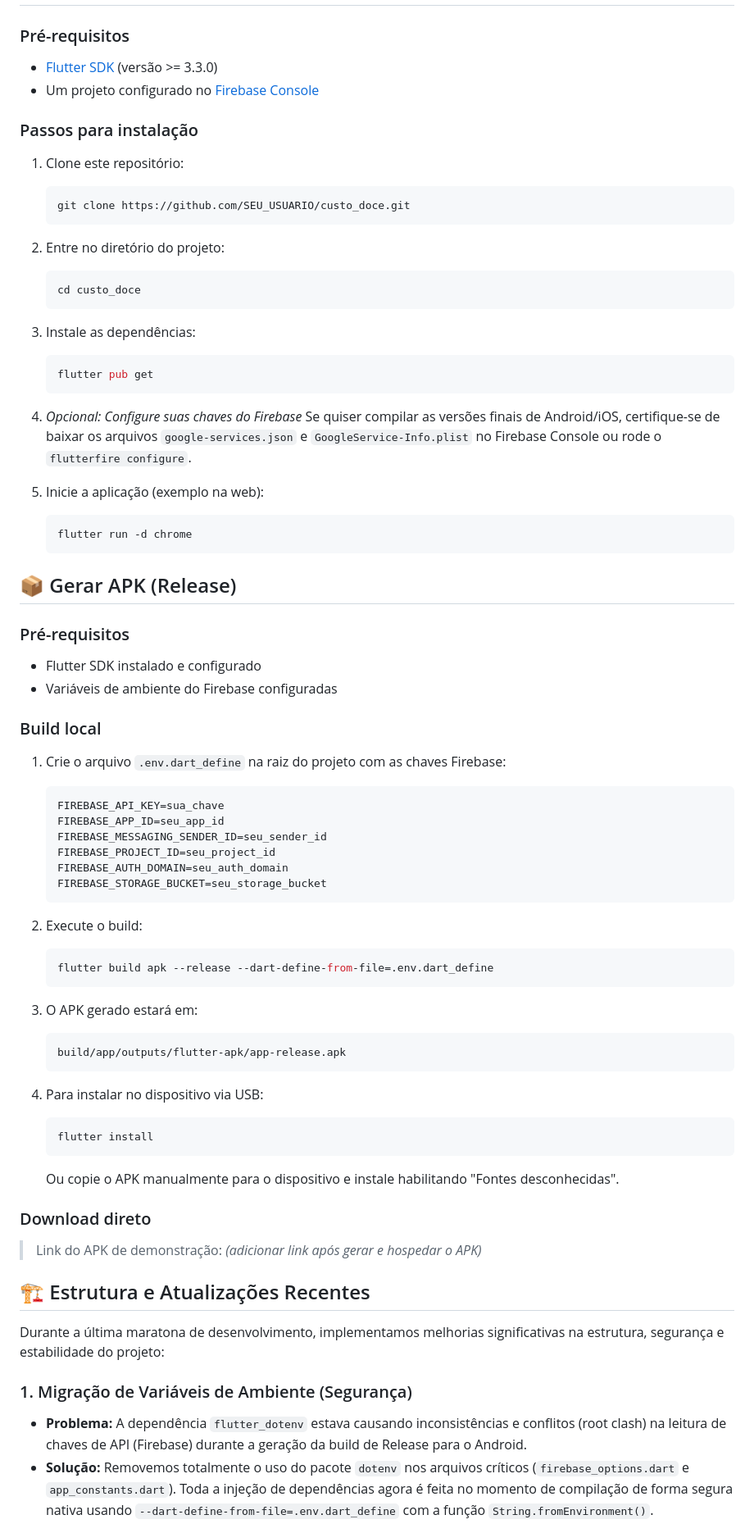
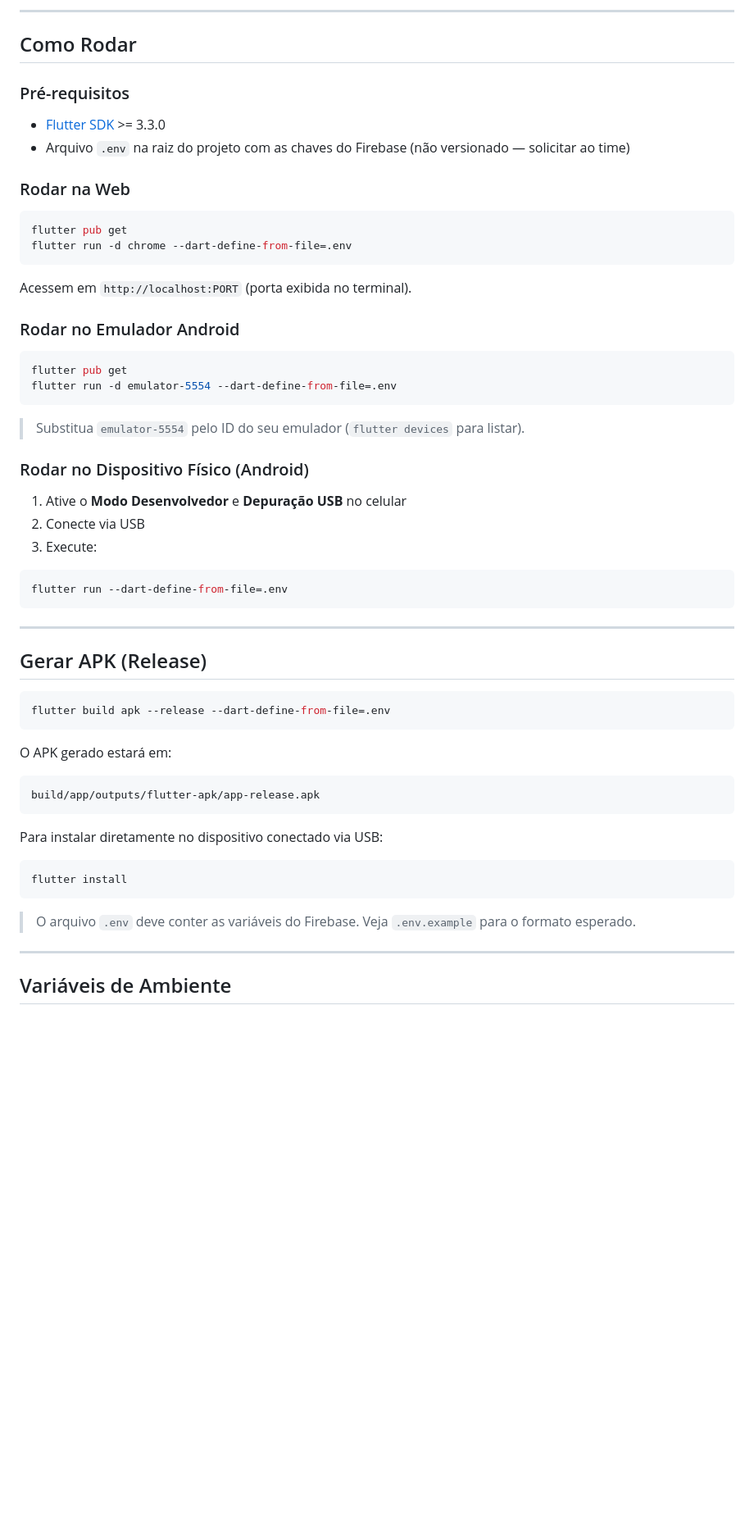
Before and after one commit to WellingtonPereiraLuiz/CustoDoce, a Markdown page: README.md, the part around one of its changes. Shown at 82% size. Rendered like a GitHub page; blank space fills up the shorter version.

````diff
--- a/README.md
+++ b/README.md
@@ -25,75 +76,60 @@ Não perca mais tempo calculando grama por grama no papel. O CustoDoce faz tudo
+---
+
+## Como Rodar
 
 ### Pré-requisitos
-- [Flutter SDK](https://docs.flutter.dev/get-started/install) (versão >= 3.3.0)
-- Um projeto configurado no [Firebase Console](https://console.firebase.google.com/)
 
-### Passos para instalação
+- [Flutter SDK](https://docs.flutter.dev/get-started/install) >= 3.3.0
+- Arquivo `.env` na raiz do projeto com as chaves do Firebase (não versionado — solicitar ao time)
 
-1. Clone este repositório:
-   ```bash
-   git clone https://github.com/SEU_USUARIO/custo_doce.git
-   ```
+### Rodar na Web
 
-2. Entre no diretório do projeto:
-   ```bash
-   cd custo_doce
-   ```
+```bash
+flutter pub get
+flutter run -d chrome --dart-define-from-file=.env
+```
 
-3. Instale as dependências:
-   ```bash
-   flutter pub get
-   ```
+Acessem em `http://localhost:PORT` (porta exibida no terminal).
 
-4. *Opcional: Configure suas chaves do Firebase*
-   Se quiser compilar as versões finais de Android/iOS, certifique-se de baixar os arquivos `google-services.json` e `GoogleService-Info.plist` no Firebase Console ou rode o `flutterfire configure`.
+### Rodar no Emulador Android
 
-5. Inicie a aplicação (exemplo na web):
-   ```bash
-   flutter run -d chrome
-   ```
+```bash
+flutter pub get
+flutter run -d emulator-5554 --dart-define-from-file=.env
+```
 
-## 📦 Gerar APK (Release)
+> Substitua `emulator-5554` pelo ID do seu emulador (`flutter devices` para listar).
 
-### Pré-requisitos
-- Flutter SDK instalado e configurado
-- Variáveis de ambiente do Firebase configuradas
+### Rodar no Dispositivo Físico (Android)
 
-### Build local
+1. Ative o **Modo Desenvolvedor** e **Depuração USB** no celular
+2. Conecte via USB
+3. Execute:
+```bash
+flutter run --dart-define-from-file=.env
+```
 
-1. Crie o arquivo `.env.dart_define` na raiz do projeto com as chaves Firebase:
-   ```
-   FIREBASE_API_KEY=sua_chave
-   FIREBASE_APP_ID=seu_app_id
-   FIREBASE_MESSAGING_SENDER_ID=seu_sender_id
-   FIREBASE_PROJECT_ID=seu_project_id
-   FIREBASE_AUTH_DOMAIN=seu_auth_domain
-   FIREBASE_STORAGE_BUCKET=seu_storage_bucket
-   ```
+---
 
-2. Execute o build:
-   ```bash
-   flutter build apk --release --dart-define-from-file=.env.dart_define
-   ```
+## Gerar APK (Release)
 
-3. O APK gerado estará em:
-   ```
-   build/app/outputs/flutter-apk/app-release.apk
-   ```
+```bash
+flutter build apk --release --dart-define-from-file=.env
+```
 
-4. Para instalar no dispositivo via USB:
-   ```bash
-   flutter install
-   ```
-   Ou copie o APK manualmente para o dispositivo e instale habilitando "Fontes desconhecidas".
+O APK gerado estará em:
+```
+build/app/outputs/flutter-apk/app-release.apk
+```
 
-### Download direto
-> Link do APK de demonstração: *(adicionar link após gerar e hospedar o APK)*
+Para instalar diretamente no dispositivo conectado via USB:
+```bash
+flutter install
+```
 
-## 🏗️ Estrutura e Atualizações Recentes
+> O arquivo `.env` deve conter as variáveis do Firebase. Veja `.env.example` para o formato esperado.
 
-Durante a última maratona de desenvolvimento, implementamos melhorias significativas na estrutura, segurança e estabilidade do projeto:
+---
 
-### 1. Migração de Variáveis de Ambiente (Segurança)
-- **Problema:** A dependência `flutter_dotenv` estava causando inconsistências e conflitos (root clash) na leitura de chaves de API (Firebase) durante a geração da build de Release para o Android.
-- **Solução:** Removemos totalmente o uso do pacote `dotenv` nos arquivos críticos (`firebase_options.dart` e `app_constants.dart`). Toda a injeção de dependências agora é feita no momento de compilação de forma segura nativa usando `--dart-define-from-file=.env.dart_define` com a função `String.fromEnvironment()`.
+## Variáveis de Ambiente
 
````
Also changed, not shown: other parts of README.md (+98 -28 lines).
